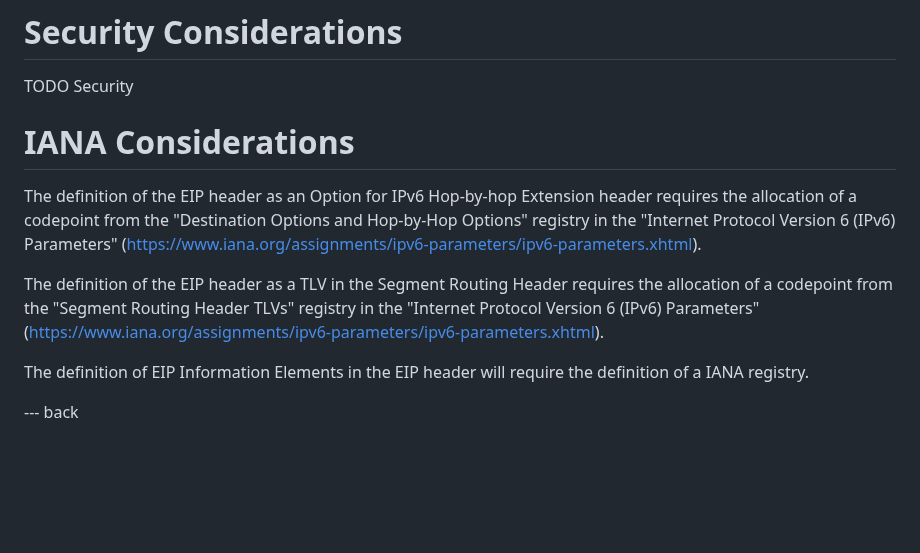
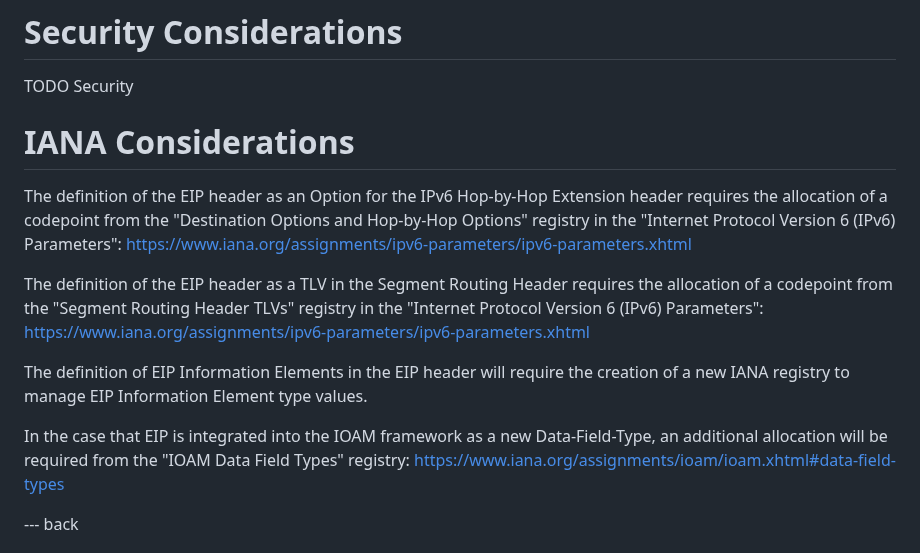
Before and after one commit to eip-home/eip-arch, a Markdown page: draft-eip-arch.md, the part around one of its changes. GitHub-like rendering; blank space fills up the shorter version.

```diff
--- a/draft-eip-arch.md
+++ b/draft-eip-arch.md
@@ -274,14 +274,19 @@ We observe that there is a potential scarcity of the code points, as there are m
 
 TODO Security
 
-
 # IANA Considerations
 
-The definition of the EIP header as an Option for IPv6 Hop-by-hop Extension header requires the allocation of a codepoint from the "Destination Options and Hop-by-Hop Options" registry in the "Internet Protocol Version 6 (IPv6) Parameters" (https://www.iana.org/assignments/ipv6-parameters/ipv6-parameters.xhtml).
+The definition of the EIP header as an Option for the IPv6 Hop-by-Hop Extension header requires the allocation of a codepoint from the "Destination Options and Hop-by-Hop Options" registry in the "Internet Protocol Version 6 (IPv6) Parameters":
+https://www.iana.org/assignments/ipv6-parameters/ipv6-parameters.xhtml
 
-The definition of the EIP header as a TLV in the Segment Routing Header requires the allocation of a codepoint from the "Segment Routing Header TLVs" registry in the "Internet Protocol Version 6 (IPv6) Parameters" (https://www.iana.org/assignments/ipv6-parameters/ipv6-parameters.xhtml).
+The definition of the EIP header as a TLV in the Segment Routing Header requires the allocation of a codepoint from the "Segment Routing Header TLVs" registry in the "Internet Protocol Version 6 (IPv6) Parameters":
+https://www.iana.org/assignments/ipv6-parameters/ipv6-parameters.xhtml
 
-The definition of EIP Information Elements in the EIP header will require the definition of a IANA registry.
+The definition of EIP Information Elements in the EIP header will require the creation of a new IANA registry to manage EIP Information Element type values.
+
+In the case that EIP is integrated into the IOAM framework as a new Data-Field-Type, an additional allocation will be required from the "IOAM Data Field Types" registry:
+https://www.iana.org/assignments/ioam/ioam.xhtml#data-field-types
+
 
 
 --- back
```
Also changed, not shown: other parts of draft-eip-arch.md (+1 -1 lines).
